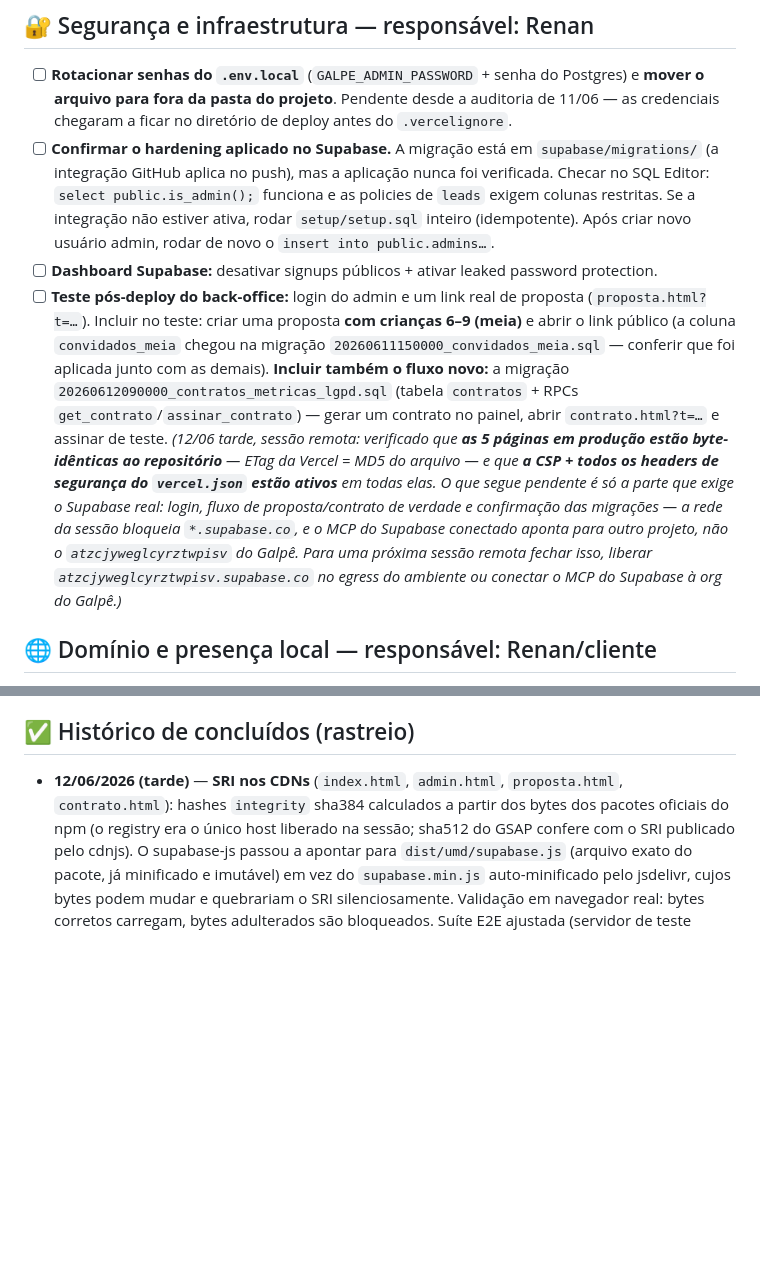
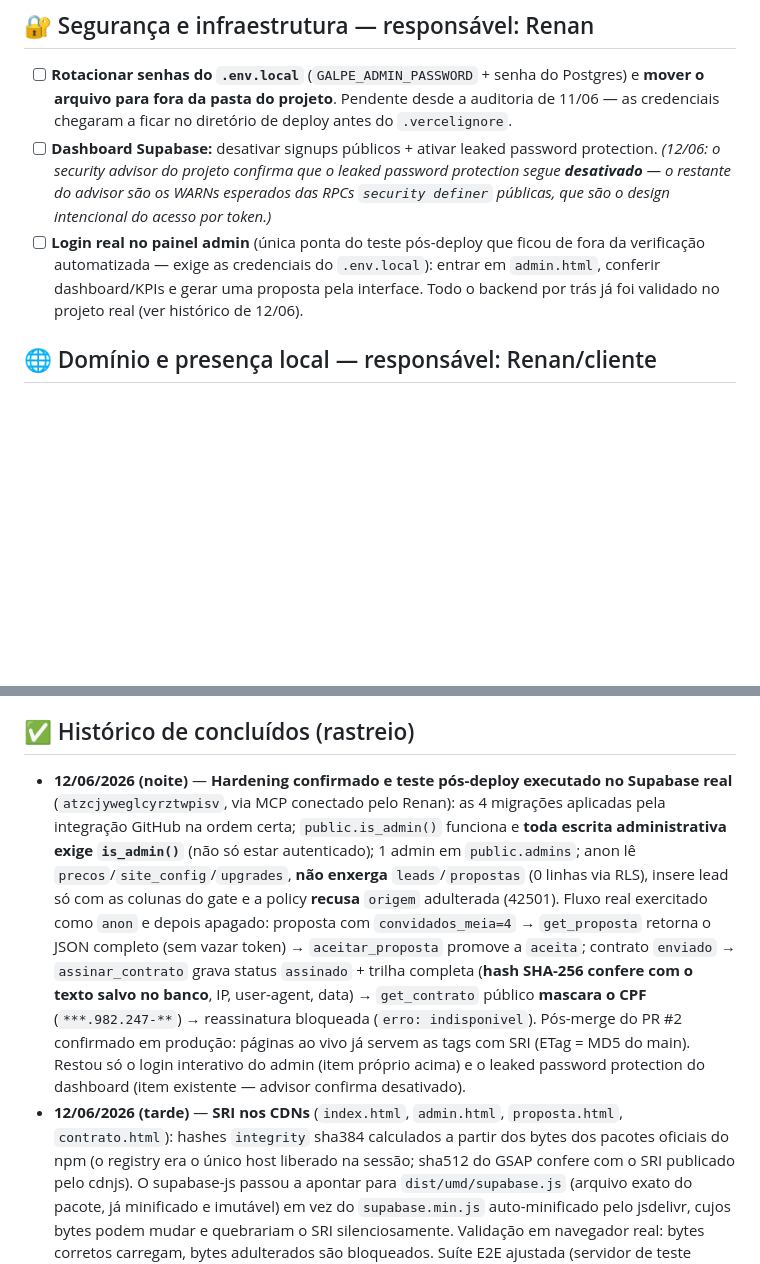
Before and after one commit to renanfita/galpe-site, a Markdown page: PENDENCIAS.md, 2 parts joined by grey strips. GitHub-like rendering; blank space fills up the shorter version.

Commit message:
PENDENCIAS: hardening e teste pós-deploy confirmados no Supabase real
Verificação executada no projeto atzcjyweglcyrztwpisv via MCP: migrações
aplicadas, is_admin() exigido em toda escrita admin, RLS de leads recusa
colunas fora do gate, fluxo real de proposta (com meia-entrada) e de
assinatura de contrato (hash SHA-256 + trilha de auditoria + CPF mascarado
+ reassinatura bloqueada) exercitado como anon e limpo em seguida.
Produção pós-merge já serve as tags com SRI. Restam o login interativo
do admin e o leaked password protection do dashboard (advisor confirma
desativado).

https://claude.ai/code/session_01XFT4MaY4ANMNSLPk4nTYHj

```diff
--- a/PENDENCIAS.md
+++ b/PENDENCIAS.md
@@ -7,9 +7,8 @@
 ## 🔐 Segurança e infraestrutura — responsável: Renan
 
 - [ ] **Rotacionar senhas do `.env.local`** (`GALPE_ADMIN_PASSWORD` + senha do Postgres) e **mover o arquivo para fora da pasta do projeto**. Pendente desde a auditoria de 11/06 — as credenciais chegaram a ficar no diretório de deploy antes do `.vercelignore`.
-- [ ] **Confirmar o hardening aplicado no Supabase.** A migração está em `supabase/migrations/` (a integração GitHub aplica no push), mas a aplicação nunca foi verificada. Checar no SQL Editor: `select public.is_admin();` funciona e as policies de `leads` exigem colunas restritas. Se a integração não estiver ativa, rodar `setup/setup.sql` inteiro (idempotente). Após criar novo usuário admin, rodar de novo o `insert into public.admins…`.
-- [ ] **Dashboard Supabase:** desativar signups públicos + ativar leaked password protection.
-- [ ] **Teste pós-deploy do back-office:** login do admin e um link real de proposta (`proposta.html?t=…`). Incluir no teste: criar uma proposta **com crianças 6–9 (meia)** e abrir o link público (a coluna `convidados_meia` chegou na migração `20260611150000_convidados_meia.sql` — conferir que foi aplicada junto com as demais). **Incluir também o fluxo novo:** a migração `20260612090000_contratos_metricas_lgpd.sql` (tabela `contratos` + RPCs `get_contrato`/`assinar_contrato`) — gerar um contrato no painel, abrir `contrato.html?t=…` e assinar de teste. *(12/06 tarde, sessão remota: verificado que **as 5 páginas em produção estão byte-idênticas ao repositório** — ETag da Vercel = MD5 do arquivo — e que **a CSP + todos os headers de segurança do `vercel.json` estão ativos** em todas elas. O que segue pendente é só a parte que exige o Supabase real: login, fluxo de proposta/contrato de verdade e confirmação das migrações — a rede da sessão bloqueia `*.supabase.co`, e o MCP do Supabase conectado aponta para outro projeto, não o `atzcjyweglcyrztwpisv` do Galpê. Para uma próxima sessão remota fechar isso, liberar `atzcjyweglcyrztwpisv.supabase.co` no egress do ambiente ou conectar o MCP do Supabase à org do Galpê.)*
+- [ ] **Dashboard Supabase:** desativar signups públicos + ativar leaked password protection. *(12/06: o security advisor do projeto confirma que o leaked password protection segue **desativado** — o restante do advisor são os WARNs esperados das RPCs `security definer` públicas, que são o design intencional do acesso por token.)*
+- [ ] **Login real no painel admin** (única ponta do teste pós-deploy que ficou de fora da verificação automatizada — exige as credenciais do `.env.local`): entrar em `admin.html`, conferir dashboard/KPIs e gerar uma proposta pela interface. Todo o backend por trás já foi validado no projeto real (ver histórico de 12/06).
 
 ## 🌐 Domínio e presença local — responsável: Renan/cliente
 
@@ -46,6 +45,7 @@
 
 ## ✅ Histórico de concluídos (rastreio)
 
+- **12/06/2026 (noite)** — **Hardening confirmado e teste pós-deploy executado no Supabase real** (`atzcjyweglcyrztwpisv`, via MCP conectado pelo Renan): as 4 migrações aplicadas pela integração GitHub na ordem certa; `public.is_admin()` funciona e **toda escrita administrativa exige `is_admin()`** (não só estar autenticado); 1 admin em `public.admins`; anon lê `precos`/`site_config`/`upgrades`, **não enxerga** `leads`/`propostas` (0 linhas via RLS), insere lead só com as colunas do gate e a policy **recusa** `origem` adulterada (42501). Fluxo real exercitado como `anon` e depois apagado: proposta com `convidados_meia=4` → `get_proposta` retorna o JSON completo (sem vazar token) → `aceitar_proposta` promove a `aceita`; contrato `enviado` → `assinar_contrato` grava status `assinado` + trilha completa (**hash SHA-256 confere com o texto salvo no banco**, IP, user-agent, data) → `get_contrato` público **mascara o CPF** (`***.982.247-**`) → reassinatura bloqueada (`erro: indisponivel`). Pós-merge do PR #2 confirmado em produção: páginas ao vivo já servem as tags com SRI (ETag = MD5 do main). Restou só o login interativo do admin (item próprio acima) e o leaked password protection do dashboard (item existente — advisor confirma desativado).
 - **12/06/2026 (tarde)** — **SRI nos CDNs** (`index.html`, `admin.html`, `proposta.html`, `contrato.html`): hashes `integrity` sha384 calculados a partir dos bytes dos pacotes oficiais do npm (o registry era o único host liberado na sessão; sha512 do GSAP confere com o SRI publicado pelo cdnjs). O supabase-js passou a apontar para `dist/umd/supabase.js` (arquivo exato do pacote, já minificado e imutável) em vez do `supabase.min.js` auto-minificado pelo jsdelivr, cujos bytes podem mudar e quebrariam o SRI silenciosamente. Validação em navegador real: bytes corretos carregam, bytes adulterados são bloqueados. Suíte E2E ajustada (servidor de teste remove `integrity` do HTML servido ao mock + `GALPE_E2E_CHROME` para sandboxes sem o CDN do Playwright) — 71 verificações ok.
 - **12/06/2026 (tarde)** — Pós-merge: **bug do aceite de proposta** corrigido (copiar link no admin agora promove `rascunho → enviada`, igual aos contratos — a RPC pós-hardening só aceita `enviada`; propostas antigas em rascunho: clicar 🔗 uma vez no admin promove); **robustez da `proposta.html`** (mensagem inline no lugar do `alert`, handler de queda de rede — botão não trava mais em "Enviando…" —, aviso de proposta vencida/indisponível no lugar do botão); **scrollspy** no nav do `index.html` (desktop + menu mobile, `aria-current`); **passada de design no `admin.html`** (variantes AA `--orange-btn`/`--orange-ink`, `:focus-visible` global, alvos de toque 44px no mobile, inputs 16px anti-zoom iOS, `prefers-reduced-motion`, toast com `aria-live`); **suíte E2E commitada em `tests/e2e/`** (Playwright + Supabase mockado, ~75 verificações, fora do deploy).
 - **12/06/2026** — Audit+critique rodada 2 (P1+P2): banner de cookies sobe acima do WhatsApp no mobile; "não encontrado" de contrato e proposta com saída de WhatsApp; `main{min-width:0}` corrige estouro do admin mobile (603→390px); admin na paleta AA (`--ok #157A3C`, chip de proposta, nav ativa, dia de hoje); guard jurídico no `ctSave` (texto deve conter valor/data dos campos); One Green Rule no contrato (Assinar laranja, WhatsApp verde sólido); a11y do contrato (texto focável `role=region`, 75ch) + **assinatura digitada** como alternativa ao desenho (Fraunces itálico, mesmo hash/auditoria). 11 verificações comportamentais via Playwright.
```
